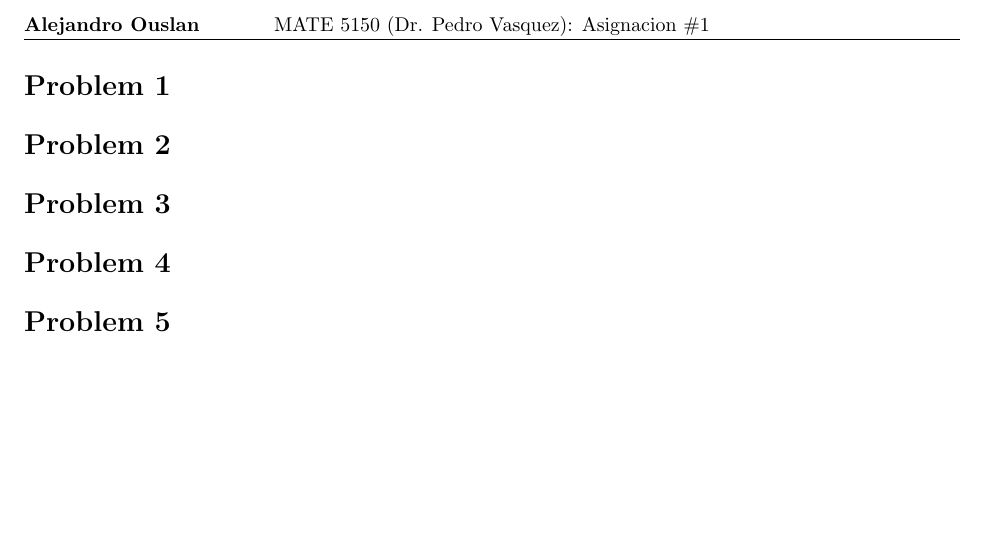
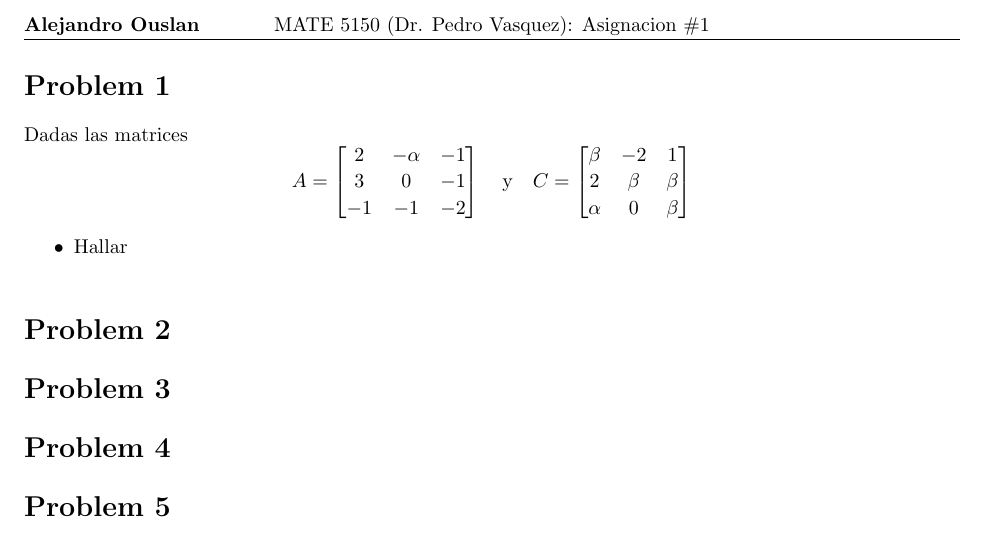
Before and after one commit to ouslan/MATE-5150, a LaTeX problem sheet (homeworks/homework-01/homework-01.tex): part of page 2 of 2, cut so that both start at the same text, the shorter picture padded with empty space. Compiled offline with pdfLaTeX.

Commit message:
added probrom 1

```diff
--- a/homeworks/homework-01/homework-01.tex
+++ b/homeworks/homework-01/homework-01.tex
@@ -142,10 +142,24 @@
 
 % Homework sec 1.2.3
 \begin{homeworkProblem}
+	Dadas las matrices
+	\[
+		A = \begin{bmatrix}
+			2 & -\alpha & -1 \\ 3 & 0 & -1 \\ -1 & -1 & -2
+		\end{bmatrix} \quad
+		\text{y} \quad
+		C = \begin{bmatrix}
+			\beta & -2 & 1 \\ 2 & \beta & \beta \\ \alpha & 0 & \beta
+		\end{bmatrix}
+	\]
+	\begin{itemize}
+		\item Hallar
+	\end{itemize}
 \end{homeworkProblem}
 
 % Homework sec 1.2.4
 \begin{homeworkProblem}
+
 \end{homeworkProblem}
 
 % Homework sec 1.2.5
```
Also changed, not shown: homeworks/homework-01/out/homework-01.pdf.
